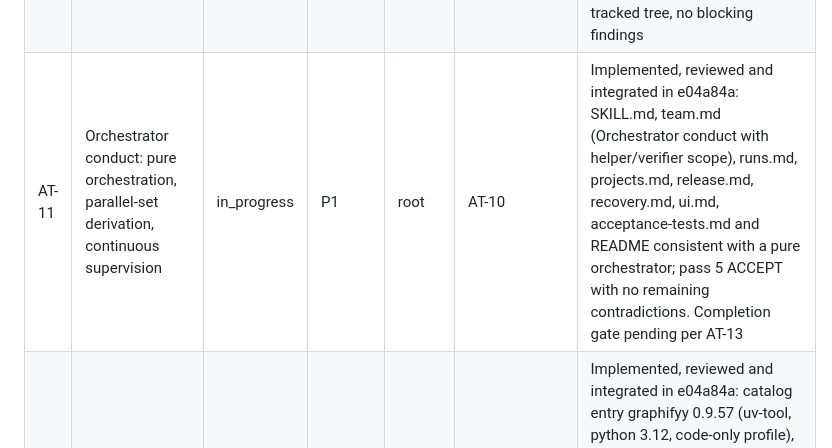
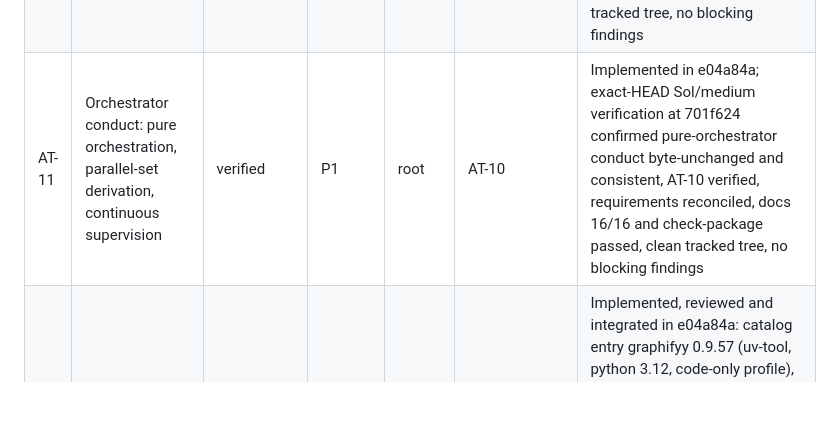
Before and after one commit to thebpandey/agent-team, a Markdown page: TASKS.md, the part around the change. Rendered like a GitHub page; blank space fills up the shorter version.

Commit message:
docs: verify AT-11 orchestrator conduct

```diff
--- a/TASKS.md
+++ b/TASKS.md
@@ -19,7 +19,7 @@ No task is complete until implementation and applicable independent review/verif
 | AT-08 | User documentation and GitHub delivery | verified | P1 | root | AT-07 | v7.0.1 published from2554dd9; package CI34403688536 and release CI34403815424 passed. Downloaded ZIP passes exact-revision validation and matches local builds/published SHA256SUMS182c0ec0...; original pending runtime notes and qualification worktrees preserved |
 | AT-09 | LeanCTX profile permits interpreter heredocs, inline -e/-c code and cmp | verified | P2 | root | none | Implemented in e04a84a; exact-HEAD Sol/medium verification at bec5920 confirmed the LeanCTX profile byte-unchanged, requirements reconciled, docs 16/16 and check-package passed, clean tracked tree, no blocking findings |
 | AT-10 | Delegated verifier route (GPT-5.6-Sol medium; Opus 5 fallback in Claude Code) | verified | P1 | root | none | Implemented in e04a84a; exact-HEAD Sol/medium verification at 36d4104 confirmed the route byte-unchanged and consistent across both adapters and lifecycle docs, requirements reconciled, docs 16/16 and check-package passed, clean tracked tree, no blocking findings |
-| AT-11 | Orchestrator conduct: pure orchestration, parallel-set derivation, continuous supervision | in_progress | P1 | root | AT-10 | Implemented, reviewed and integrated in e04a84a: SKILL.md, team.md (Orchestrator conduct with helper/verifier scope), runs.md, projects.md, release.md, recovery.md, ui.md, acceptance-tests.md and README consistent with a pure orchestrator; pass 5 ACCEPT with no remaining contradictions. Completion gate pending per AT-13 |
+| AT-11 | Orchestrator conduct: pure orchestration, parallel-set derivation, continuous supervision | verified | P1 | root | AT-10 | Implemented in e04a84a; exact-HEAD Sol/medium verification at 701f624 confirmed pure-orchestrator conduct byte-unchanged and consistent, AT-10 verified, requirements reconciled, docs 16/16 and check-package passed, clean tracked tree, no blocking findings |
 | AT-12 | Graphify as a default code-graph dependency complementary to Serena | in_progress | P1 | root | none | Implemented, reviewed and integrated in e04a84a: catalog entry graphifyy 0.9.57 (uv-tool, python 3.12, code-only profile), graphifyFunctional gate (exact labels, EXTRACTED-only, three fixture edges, full path chain), TOOL_IDS grouping, instruction selection, references/graphify.md and catalog docs; unit tests with INFERRED and missing-edge negatives; real opt-in file 13/13 incl. Graphify; check-package passed; pass 5 ACCEPT. Installed at user scope (7.1.0) and prepared under ~/.agent-team/tools; fresh-worker discovery binding in progress. Completion gate pending per AT-13 |
 | AT-13 | Completion gate needs a supported evidence writer | verified | P2 | root | none | Implemented in 63eaf43 and integrated as patch-equivalent 20b195e: gate-evidence now validates and maps one HEAD-bound task's reconciled passed review/checks into state.completion while retaining provenance; transition, policy and CLI regressions passed 94/94; combined 504-test run had 0 failures/cancellations with 12 opt-in skips; Sol/medium verifier ACCEPT |
 
```
